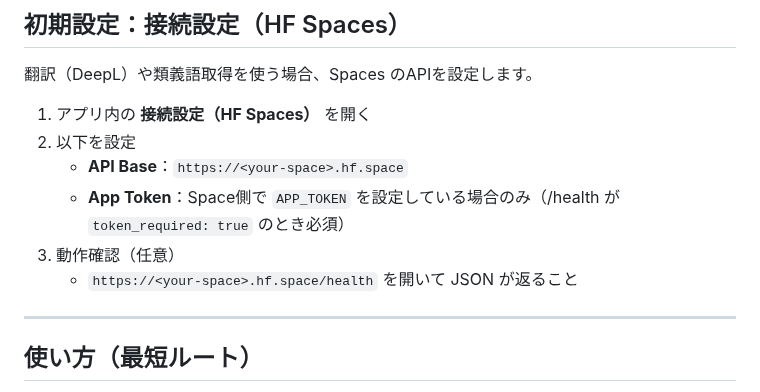
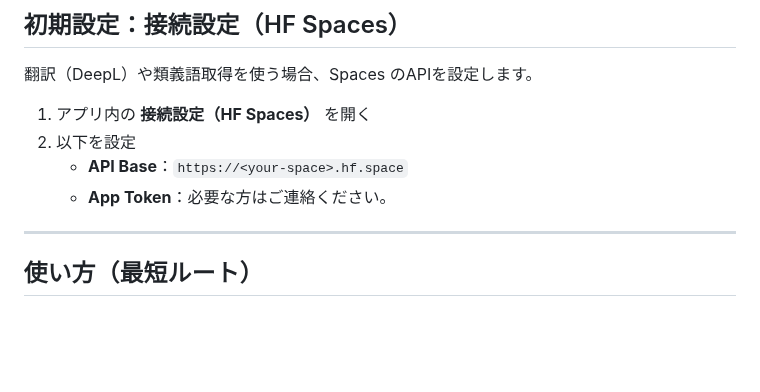
Before and after one commit to Masato-Nasu/TANGO-CHO, a Markdown page: README.md, the part around the change. GitHub-like rendering; blank space fills up the shorter version.

```diff
--- a/README.md
+++ b/README.md
@@ -53,9 +53,7 @@
 1. アプリ内の **接続設定（HF Spaces）** を開く
 2. 以下を設定
    - **API Base**：`https://<your-space>.hf.space`
-   - **App Token**：Space側で `APP_TOKEN` を設定している場合のみ（/health が `token_required: true` のとき必須）
-3. 動作確認（任意）
-   - `https://<your-space>.hf.space/health` を開いて JSON が返ること
+   - **App Token**：必要な方はご連絡ください。
 
 ---
 
```
